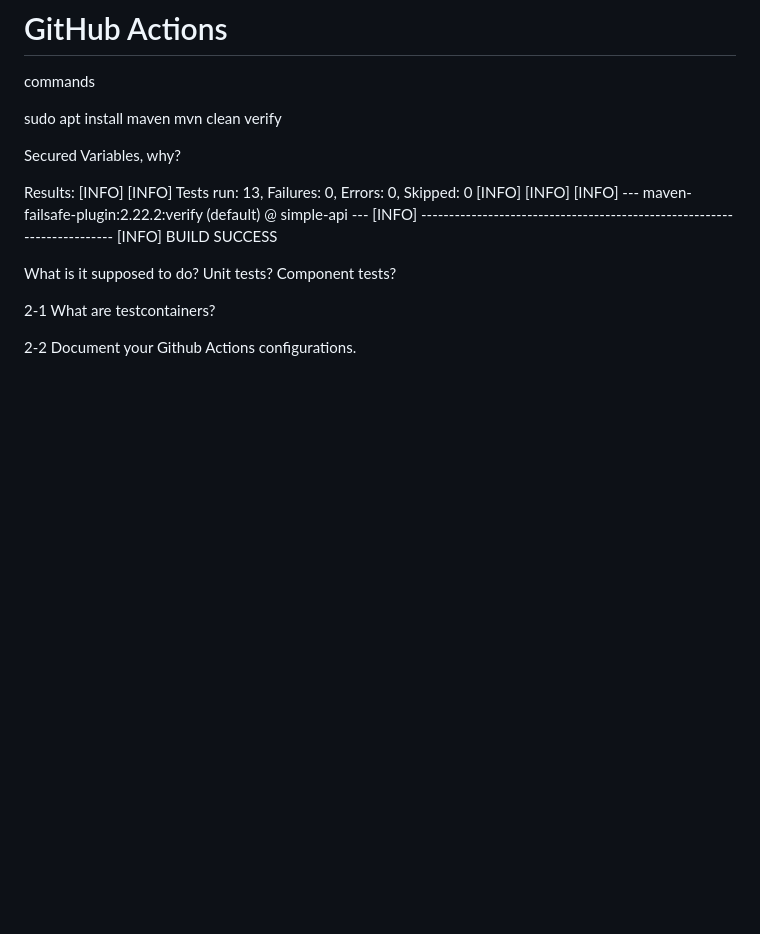
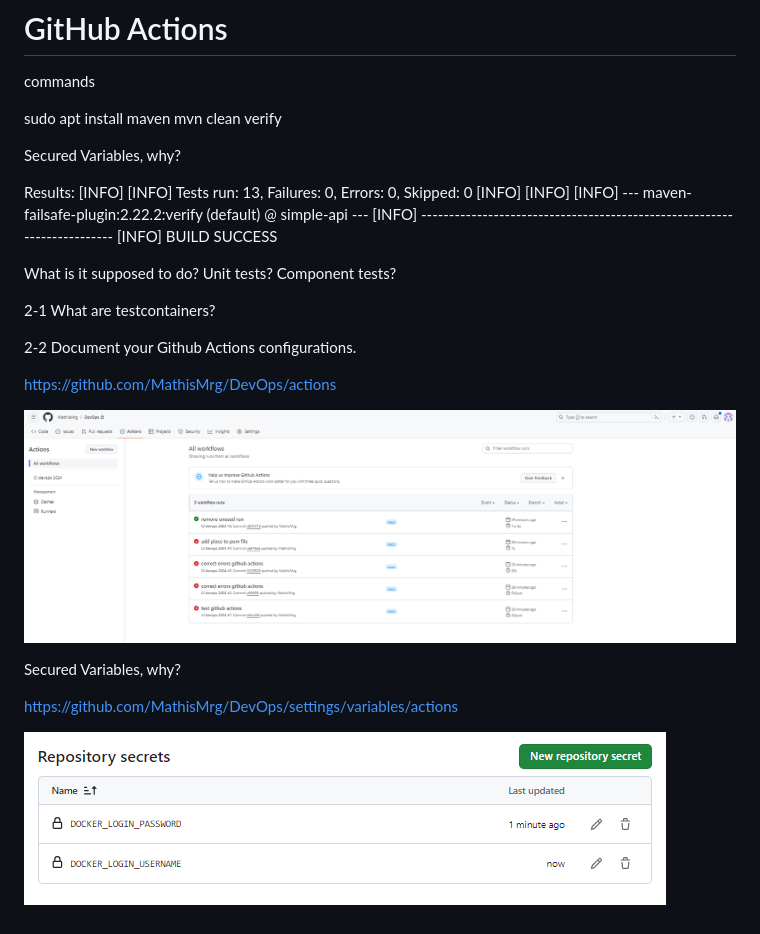
Before and after one commit to MathisMrg/DevOps, a Markdown page: TP2/RAEDME.md, the part around the change. Rendered like a GitHub page; pictures changed too: TP2/image-1.png (added), TP2/image.png (added); blank space fills up the shorter version.

Commit message:
test deploy docker

```diff
--- a/TP2/RAEDME.md
+++ b/TP2/RAEDME.md
@@ -6,7 +6,6 @@ sudo apt install maven
 mvn clean verify
 
 Secured Variables, why?
-
 
 Results:
 [INFO]
@@ -23,3 +22,13 @@ Unit tests? Component tests?
 2-1 What are testcontainers?
 
 2-2 Document your Github Actions configurations.
+
+https://github.com/MathisMrg/DevOps/actions
+
+![alt text](image-1.png)
+
+Secured Variables, why?
+
+https://github.com/MathisMrg/DevOps/settings/variables/actions
+
+![alt text](image.png)
```
Also changed, not shown: 1 other file.
